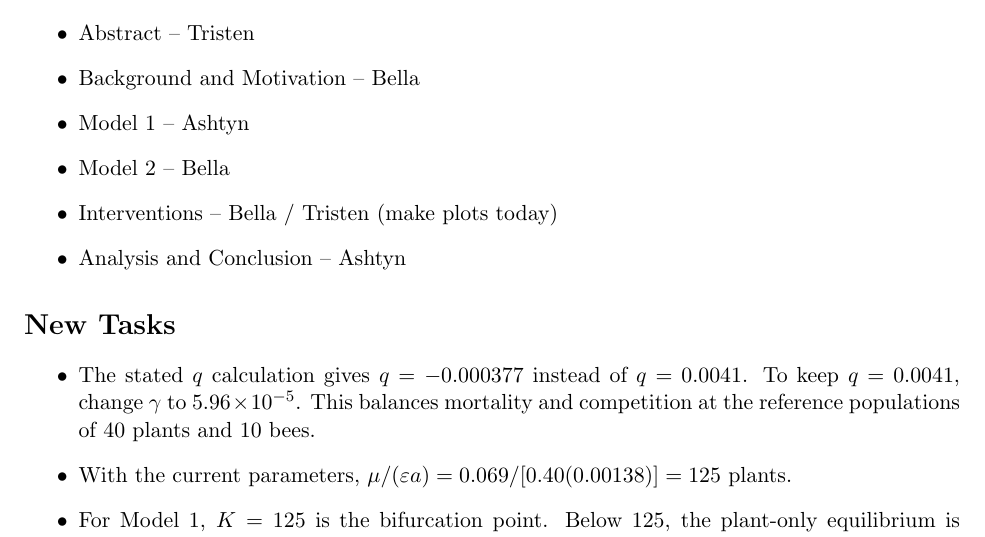
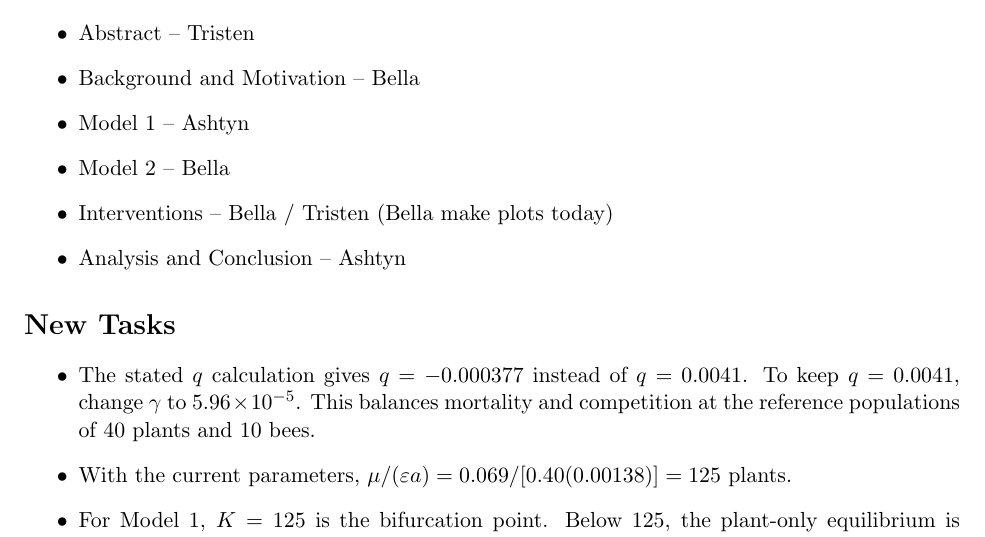
Before and after one commit to tristenturlington/Fall-Semester-Project, a LaTeX document (436 Vol 4/Tasks/Report_Outline.tex): part of page 1 of 6, cut so that both start at the same text. Compiled offline with pdfLaTeX.

Commit message:
Outline updated

```diff
--- a/436 Vol 4/Tasks/Report_Outline.tex
+++ b/436 Vol 4/Tasks/Report_Outline.tex
@@ -17,7 +17,7 @@
     \item Background and Motivation -- Bella
     \item Model 1 -- Ashtyn
     \item Model 2 -- Bella
-    \item Interventions -- Bella / Tristen (make plots today)
+    \item Interventions -- Bella / Tristen (Bella make plots today)
     \item Analysis and Conclusion -- Ashtyn
 \end{itemize}
 
```
Also changed, not shown: 436 Vol 4/Tasks/Report_Outline.pdf, 2 other files.
